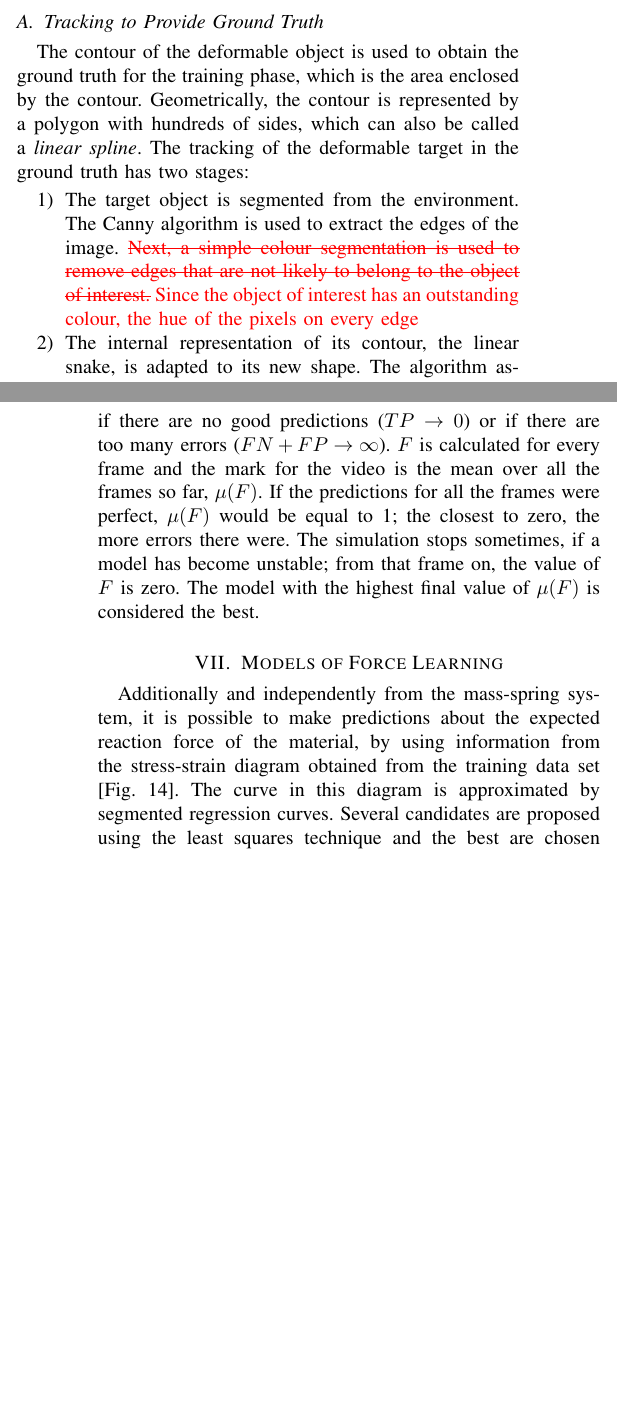
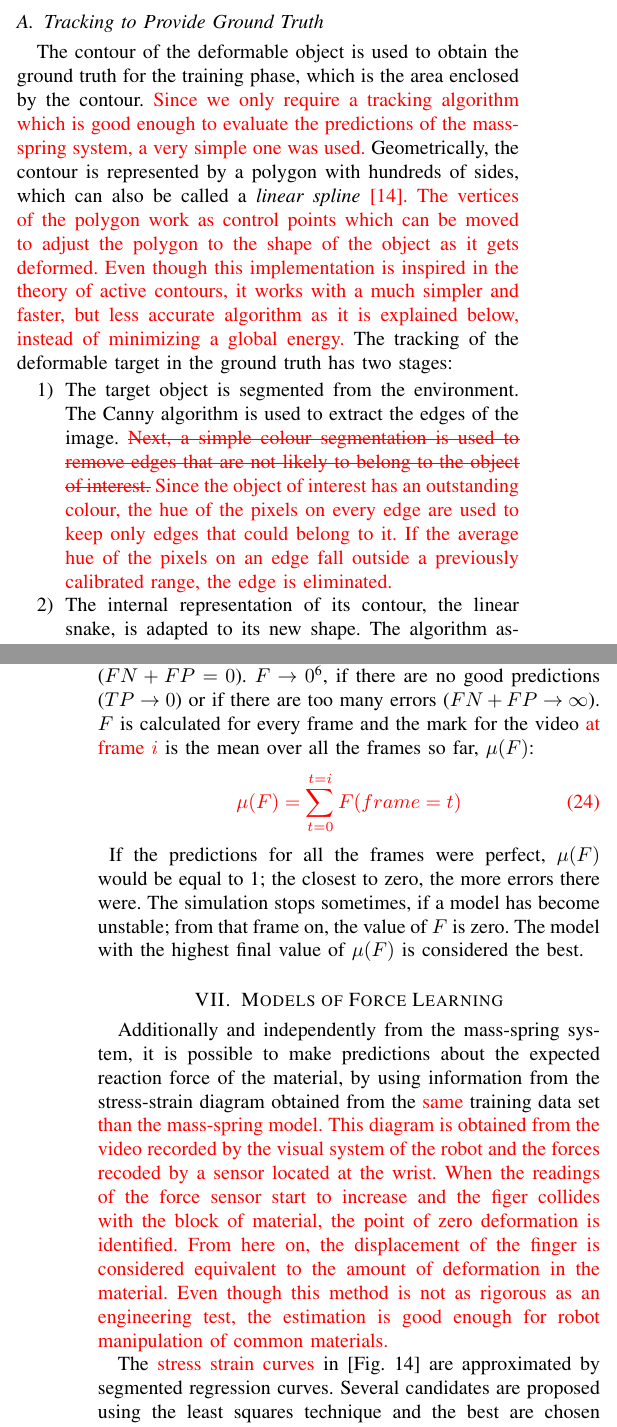
Before and after one commit to jeremylwyatt/ieee.cds.2016, a LaTeX paper (twostagedo.tex): two parts of the columns of pages 8 and 10 of 15, joined at a grey line, cut so that both start at the same text, the shorter picture padded with empty space. Compiled offline with pdfLaTeX.

Commit message:
Finished learning.

```diff
--- a/twostagedo.tex
+++ b/twostagedo.tex
@@ -1021,9 +1021,9 @@ The next stage \commentErrase{of} \comment{is} the learning process \comment{whi
 \label{fig:scene}
 \end{figure}
 
-The contour of the deformable object is used to obtain the ground truth for the training phase, which is the area enclosed by the contour. Geometrically, the contour is represented by a polygon with hundreds of sides, which can also be called a \textit{linear spline}.  The tracking of the deformable target in the ground truth has two stages:
+The contour of the deformable object is used to obtain the ground truth for the training phase, which is the area enclosed by the contour. \comment{Since we only require a tracking algorithm which is good enough to evaluate the predictions of the mass-spring system, a very simple one was used.}  Geometrically, the contour is represented by a polygon with hundreds of sides, which can also be called a \textit{linear spline} \comment{\cite{Menet1991}. The vertices of the polygon work as control points which can be moved to adjust the polygon to the shape of the object as it gets deformed.  Even though this implementation is inspired in the theory of active contours, it works with a much simpler and faster, but less accurate algorithm as it is explained below, instead of minimizing a global energy.}  The tracking of the deformable target in the ground truth has two stages:
 \begin{enumerate}
- \item The target object is segmented from the environment.  The Canny algorithm is used to extract the edges of the image.  \comment{\sout{Next, a simple colour segmentation is used to remove edges that are not likely to belong to the object of interest.}  Since the object of interest has an outstanding colour, the hue of the pixels on every edge }
+ \item The target object is segmented from the environment.  The Canny algorithm is used to extract the edges of the image.  \comment{\sout{Next, a simple colour segmentation is used to remove edges that are not likely to belong to the object of interest.}  Since the object of interest has an outstanding colour, the hue of the pixels on every edge are used to keep only edges that could belong to it.  If the average hue of the pixels on an edge fall outside a previously calibrated range, the edge is eliminated.}
  \item The internal representation of its contour, the linear snake, is adapted to its new shape.  The algorithm assumes that no occlusions take place and that the contour does not bend over itself.
 \end{enumerate}
 For the first frame, the snake is initialised as a rectangle around the target. This rectangle fragments itself into smaller pieces. Each new vertex adheres itself to the closest point on an edge, as reached by growing rings of pixels around its current position, up to a certain threshold distance [\fref{fig:scene}(a)].  If there is no edge within that area, the control point remains were it is. This criterion was selected to make the representation more robust against edges that are easier to detect on some frames than in others.  Once the edge reappears, the control point adapts itself again.  Also, the distance between two consecutive control points is kept within the interval $[min\_distance, max\_distance]$ and two adjacent edges do not form angles smaller than $min\_angle$.  See \alref{alg:regularise}.  This allows the snake to adapt very quickly to the complexity of the contour it represents.
@@ -1108,13 +1108,19 @@ From which the harmonic average $F$ is derived:
  F = \frac{2}{\frac{1}{Precision} + \frac{1}{Recall}} = \frac{1}{1 + \frac{FN + FP}{2TP}}
 \end{align}
 
-This measurement is used in the computer vision community to evaluate segmentation algorithms.  $F=1$ means that there were no false predictions ($FN+FP = 0$).  $F \rightarrow 0$\footnote{This is read: the value of $F$ goes to zero or $F$ tends to zero.}, if there are no good predictions ($TP\rightarrow0$) or if there are too many errors ($FN+FP \rightarrow \infty$).  $F$ is calculated for every frame and the mark for the video is the mean over all the frames so far, $\mu(F)$.  If the predictions for all the frames were perfect, $\mu(F)$ would be equal to 1; the closest to zero, the more errors there were.  The simulation stops sometimes, if a model has become unstable; from that frame on, the value of $F$ is zero.  The model with the highest final value of $\mu(F)$ is considered the best.
+This measurement \comment{is know as F-score and} is used in the computer vision community to evaluate segmentation algorithms.  $F=1$ means that there were no false predictions ($FN+FP = 0$).  $F \rightarrow 0$\footnote{This is read: the value of $F$ goes to zero or $F$ tends to zero.}, if there are no good predictions ($TP\rightarrow0$) or if there are too many errors ($FN+FP \rightarrow \infty$).  $F$ is calculated for every frame and the mark for the video \comment{ at frame $i$} is the mean over all the frames so far, $\mu(F)$:
+\comment{\begin{align}
+ \mu(F) = \sum_{t=0}^{t=i} F(frame=t)
+\end{align}}
+If the predictions for all the frames were perfect, $\mu(F)$ would be equal to 1; the closest to zero, the more errors there were.  The simulation stops sometimes, if a model has become unstable; from that frame on, the value of $F$ is zero.  The model with the highest final value of $\mu(F)$ is considered the best.
 
 \section{Models of Force Learning}
 %We used two methods to predict the forces.  The first one consists in measuring the total force acting on the vertex of the mesh closest to the actuator, according to the mass-spring model, after solving detected collisions.  This force is feed as input for the following simulation step.
 \label{sec:forces}
 
-Additionally and independently from the mass-spring system,  it is possible to make predictions about the expected reaction force of the material, by using information from the stress-strain diagram obtained from the training data set [\fref{fig:sstrain}].  The curve in this diagram is approximated by segmented regression curves.  Several candidates are proposed using the least squares technique and the best are chosen as follows.  Since there is only one independent variable the equations for adjusting a line are straightforward:
+Additionally and independently from the mass-spring system,  it is possible to make predictions about the expected reaction force of the material, by using information from the stress-strain diagram obtained from the \comment{same} training data set \comment{than the mass-spring model.  This diagram is obtained from the video recorded by the visual system of the robot and the forces recoded by a sensor located at the wrist.  When the readings of the force sensor start to increase and the figer collides with the block of material, the point of zero deformation is identified.  From here on, the displacement of the finger is considered equivalent to the amount of deformation in the material.  Even though this method is not as rigorous as an engineering test, the estimation is good enough for robot manipulation of common materials.}
+
+The \comment{stress strain curves} in [\fref{fig:sstrain}] are approximated by segmented regression curves.  Several candidates are proposed using the least squares technique and the best are chosen as follows.  Since there is only one independent variable the equations for adjusting a line are straightforward:
 \begin{align}
  y & = mx + y_0 + Error \\
  m & = \dfrac{n\sum x_i y_i-\sum x_i \sum y_i}{n \sum x_i^2 -(\sum x_i)^2} \\
```
Also changed, not shown: AnswersToComments.tex (+6 -0 lines), twostagedo.bib (+11 -0 lines), AnswersToComments.pdf.
